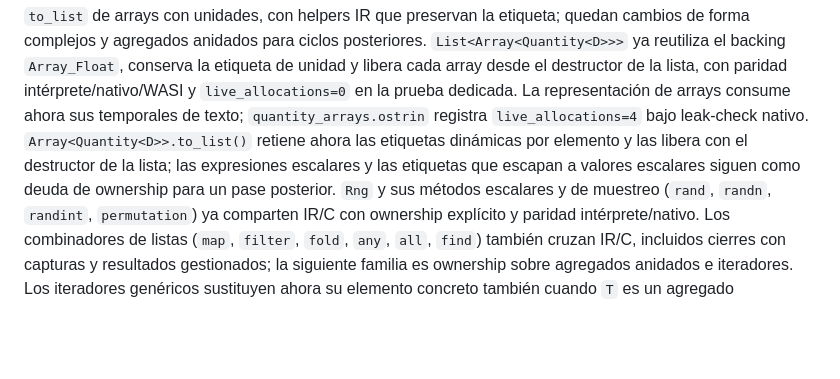
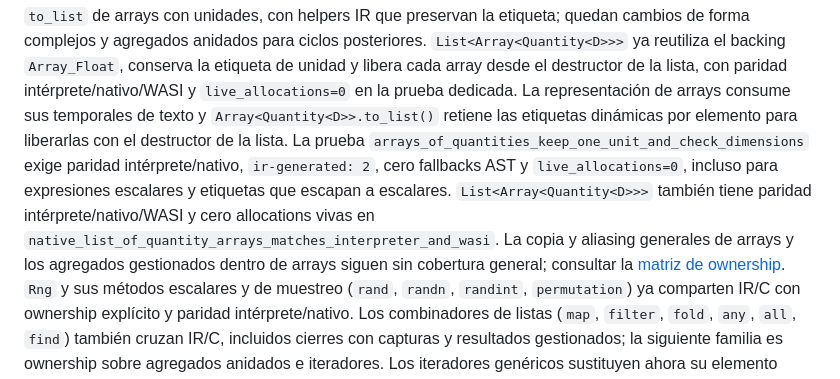
Before and after one commit to sircalch/Ostrin, a Markdown page: ROADMAP.md, the part around the change. GitHub-like rendering; blank space fills up the shorter version.

Commit message:
docs: align quantity array ownership status

```diff
--- a/ROADMAP.md
+++ b/ROADMAP.md
@@ -104,11 +104,15 @@ El bloque de backend nativo conserva este baseline: reducir el fallback AST con
    agregados anidados para ciclos posteriores. `List<Array<Quantity<D>>>` ya reutiliza el backing
    `Array_Float`, conserva la etiqueta de unidad y libera cada array desde el destructor de la lista,
    con paridad intérprete/nativo/WASI y `live_allocations=0` en la prueba dedicada.
-   La representación de arrays consume ahora sus temporales de texto; `quantity_arrays.ostrin`
-   registra `live_allocations=4` bajo leak-check nativo. `Array<Quantity<D>>.to_list()` retiene
-   ahora las etiquetas dinámicas por elemento y las libera con el destructor de la lista; las
-   expresiones escalares y las etiquetas que escapan a valores escalares siguen como deuda de
-   ownership para un pase posterior.
+   La representación de arrays consume sus temporales de texto y
+   `Array<Quantity<D>>.to_list()` retiene las etiquetas dinámicas por elemento para liberarlas con
+   el destructor de la lista. La prueba `arrays_of_quantities_keep_one_unit_and_check_dimensions`
+   exige paridad intérprete/nativo, `ir-generated: 2`, cero fallbacks AST y
+   `live_allocations=0`, incluso para expresiones escalares y etiquetas que escapan a escalares.
+   `List<Array<Quantity<D>>>` también tiene paridad intérprete/nativo/WASI y cero allocations vivas
+   en `native_list_of_quantity_arrays_matches_interpreter_and_wasi`. La copia y aliasing generales
+   de arrays y los agregados gestionados dentro de arrays siguen sin cobertura general; consultar
+   la [matriz de ownership](docs/ownership-matrix.md).
    `Rng` y sus métodos escalares y de muestreo (`rand`, `randn`, `randint`, `permutation`) ya
    comparten IR/C con ownership explícito y paridad intérprete/nativo. Los combinadores de listas
    (`map`, `filter`, `fold`, `any`, `all`, `find`) también cruzan IR/C, incluidos cierres con
```
